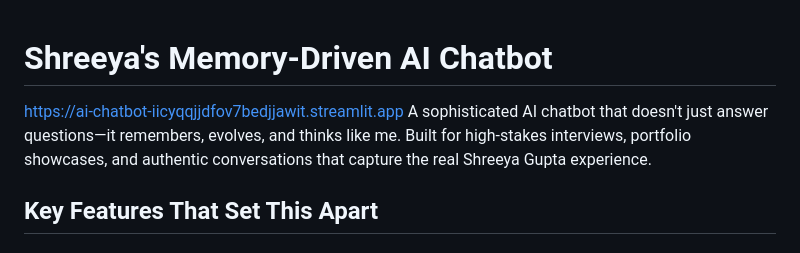
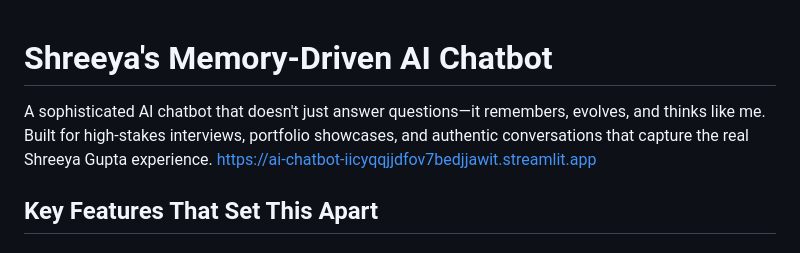
Before and after one commit to Shreeya1-pixel/AI-chatbot, a Markdown page: README.md, the part around the change. Drawn GitHub-style.

```diff
--- a/README.md
+++ b/README.md
@@ -1,6 +1,7 @@
 # Shreeya's Memory-Driven AI Chatbot
+
+A sophisticated AI chatbot that doesn't just answer questions—it remembers, evolves, and thinks like me. Built for high-stakes interviews, portfolio showcases, and authentic conversations that capture the real Shreeya Gupta experience.
 https://ai-chatbot-iicyqqjjdfov7bedjjawit.streamlit.app
-A sophisticated AI chatbot that doesn't just answer questions—it remembers, evolves, and thinks like me. Built for high-stakes interviews, portfolio showcases, and authentic conversations that capture the real Shreeya Gupta experience.
 
 ## Key Features That Set This Apart
 
```
